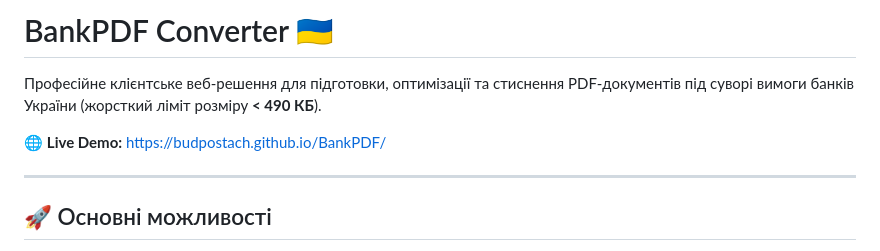
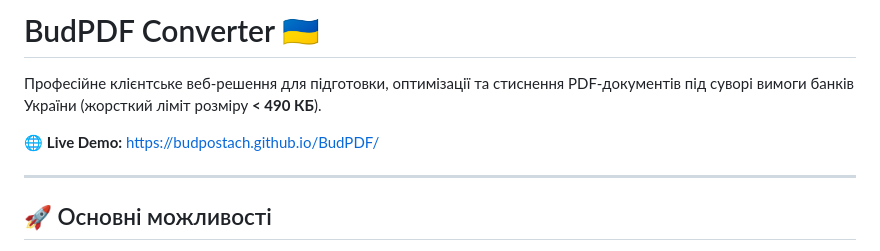
Before and after one commit to Budpostach/BankPDF, a Markdown page: README.md, the part around the change. GitHub-like rendering.

Commit message:
Rename BankPDF to BudPDF in README
Updated project name and demo link in README.

```diff
--- a/README.md
+++ b/README.md
@@ -1,8 +1,8 @@
-# BankPDF Converter 🇺🇦
+# BudPDF Converter 🇺🇦
 
 Професійне клієнтське веб-решення для підготовки, оптимізації та стиснення PDF-документів під суворі вимоги банків України (жорсткий ліміт розміру **< 490 КБ**).
 
-🌐 **Live Demo:** [https://budpostach.github.io/BankPDF/](https://budpostach.github.io/BankPDF/)
+🌐 **Live Demo:** [https://budpostach.github.io/BudPDF/](https://budpostach.github.io/BudPDF/)
 
 ---
 
```
